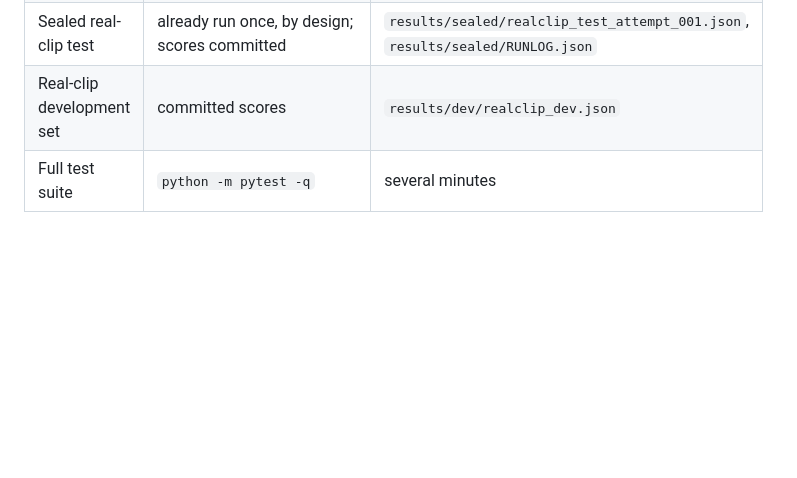
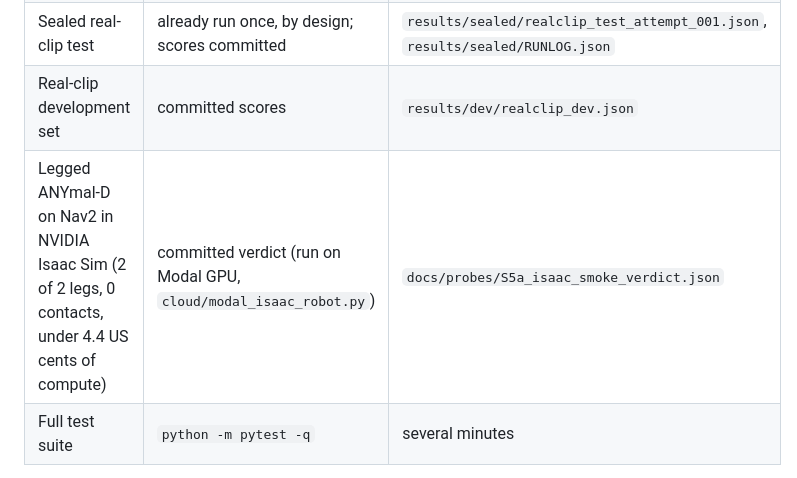
Before and after one commit to Alexanderis1/intercycle, a Markdown page: README.md, the part around the change. Rendered like a GitHub page; blank space fills up the shorter version.

Commit message:
README: add the Isaac Sim Nav2 smoke result (committed verdict) to the result table
Co-Authored-By: Claude Opus 5.5 (1M context) <noreply@anthropic.com>
Claude-Session: https://claude.ai/code/session_0121n1SLMnLhGh6HZQyg4y2m

```diff
--- a/README.md
+++ b/README.md
@@ -66,6 +66,7 @@ python -m intercycle.eval.bodyshop --quick
 | Body shop, current harsher sim (noisy robot camera) | `python -m intercycle.eval.bodyshop --seeds 0-19 --hours 6` | `results/bodyshop/RESULTS.md`, `summary.json` |
 | Sealed real-clip test | already run once, by design; scores committed | `results/sealed/realclip_test_attempt_001.json`, `results/sealed/RUNLOG.json` |
 | Real-clip development set | committed scores | `results/dev/realclip_dev.json` |
+| Legged ANYmal-D on Nav2 in NVIDIA Isaac Sim (2 of 2 legs, 0 contacts, under 4.4 US cents of compute) | committed verdict (run on Modal GPU, `cloud/modal_isaac_robot.py`) | `docs/probes/S5a_isaac_smoke_verdict.json` |
 | Full test suite | `python -m pytest -q` | several minutes |
 
 On the current sim, where the robot's own camera can miss, misread or lag, InterCycle keeps 3.35 trips and
```
